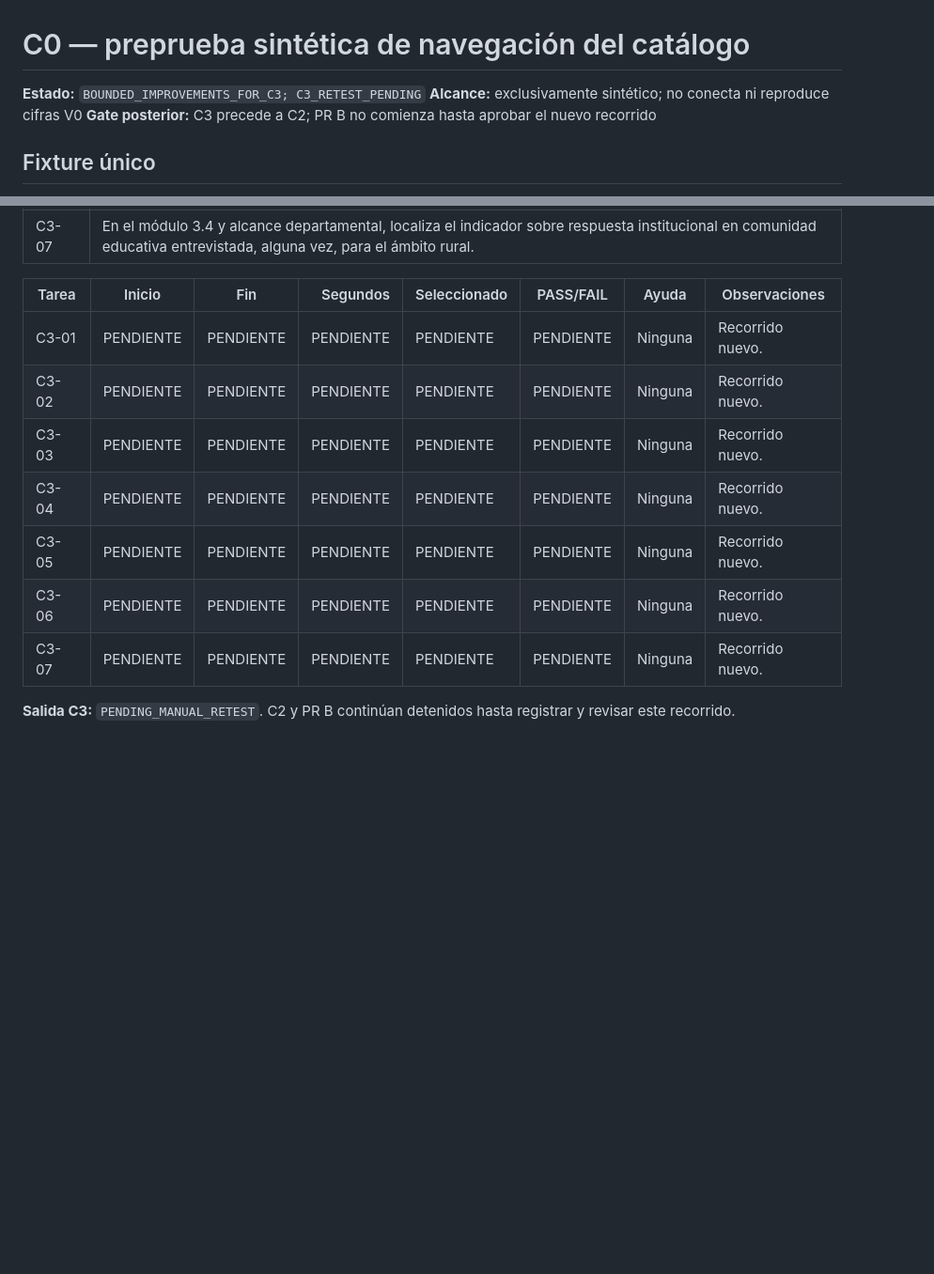
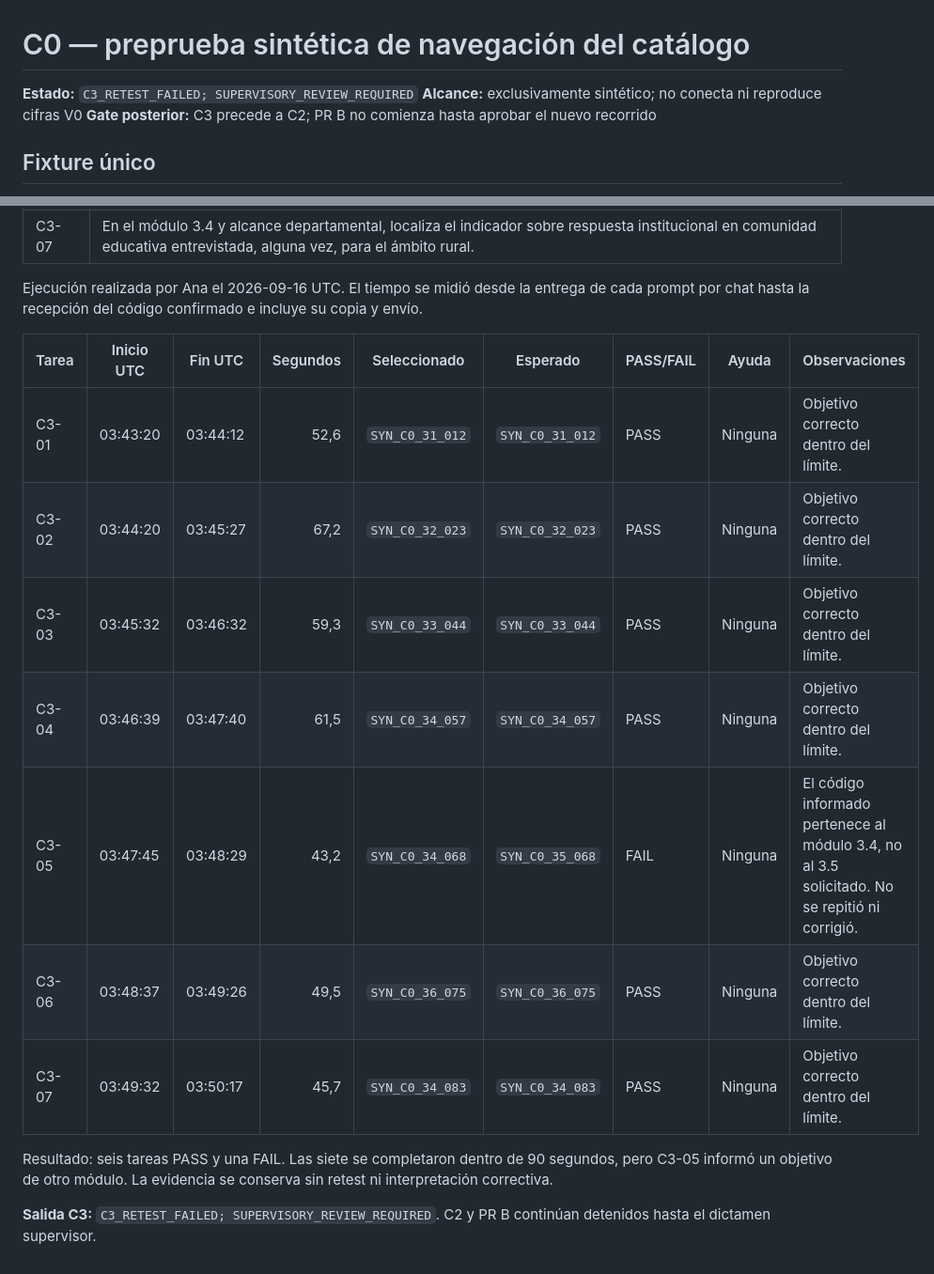
Before and after one commit to ascordero001-cell/enares-2024-crs04-ml, a Markdown page: docs/stage04/c0_synthetic_navigation.md, 2 parts joined by grey strips. Shown at 94% size. Drawn GitHub-style; blank space fills up the shorter version.

Commit message:
docs(stage04): record supervised C3 navigation retest

```diff
--- a/docs/stage04/c0_synthetic_navigation.md
+++ b/docs/stage04/c0_synthetic_navigation.md
@@ -1,6 +1,6 @@
 # C0 — preprueba sintética de navegación del catálogo
 
-**Estado:** `BOUNDED_IMPROVEMENTS_FOR_C3; C3_RETEST_PENDING`
+**Estado:** `C3_RETEST_FAILED; SUPERVISORY_REVIEW_REQUIRED`
 **Alcance:** exclusivamente sintético; no conecta ni reproduce cifras V0
 **Gate posterior:** C3 precede a C2; PR B no comienza hasta aprobar el nuevo recorrido
 
@@ -151,15 +151,22 @@ de estos prompts humanos.
 | C3-06 | En el módulo 3.6 y alcance nacional, localiza el indicador sobre consecuencias percibidas en hogares con persona adulta de referencia, alguna vez, para el total del ámbito observado. |
 | C3-07 | En el módulo 3.4 y alcance departamental, localiza el indicador sobre respuesta institucional en comunidad educativa entrevistada, alguna vez, para el ámbito rural. |
 
-| Tarea | Inicio | Fin | Segundos | Seleccionado | PASS/FAIL | Ayuda | Observaciones |
-|---|---|---|---:|---|---|---|---|
-| C3-01 | PENDIENTE | PENDIENTE | PENDIENTE | PENDIENTE | PENDIENTE | Ninguna | Recorrido nuevo. |
-| C3-02 | PENDIENTE | PENDIENTE | PENDIENTE | PENDIENTE | PENDIENTE | Ninguna | Recorrido nuevo. |
-| C3-03 | PENDIENTE | PENDIENTE | PENDIENTE | PENDIENTE | PENDIENTE | Ninguna | Recorrido nuevo. |
-| C3-04 | PENDIENTE | PENDIENTE | PENDIENTE | PENDIENTE | PENDIENTE | Ninguna | Recorrido nuevo. |
-| C3-05 | PENDIENTE | PENDIENTE | PENDIENTE | PENDIENTE | PENDIENTE | Ninguna | Recorrido nuevo. |
-| C3-06 | PENDIENTE | PENDIENTE | PENDIENTE | PENDIENTE | PENDIENTE | Ninguna | Recorrido nuevo. |
-| C3-07 | PENDIENTE | PENDIENTE | PENDIENTE | PENDIENTE | PENDIENTE | Ninguna | Recorrido nuevo. |
+Ejecución realizada por Ana el 2026-09-16 UTC. El tiempo se midió desde la entrega de cada prompt
+por chat hasta la recepción del código confirmado e incluye su copia y envío.
 
-**Salida C3:** `PENDING_MANUAL_RETEST`. C2 y PR B continúan detenidos hasta registrar y revisar
-este recorrido.
+| Tarea | Inicio UTC | Fin UTC | Segundos | Seleccionado | Esperado | PASS/FAIL | Ayuda | Observaciones |
+|---|---|---|---:|---|---|---|---|---|
+| C3-01 | 03:43:20 | 03:44:12 | 52,6 | `SYN_C0_31_012` | `SYN_C0_31_012` | PASS | Ninguna | Objetivo correcto dentro del límite. |
+| C3-02 | 03:44:20 | 03:45:27 | 67,2 | `SYN_C0_32_023` | `SYN_C0_32_023` | PASS | Ninguna | Objetivo correcto dentro del límite. |
+| C3-03 | 03:45:32 | 03:46:32 | 59,3 | `SYN_C0_33_044` | `SYN_C0_33_044` | PASS | Ninguna | Objetivo correcto dentro del límite. |
+| C3-04 | 03:46:39 | 03:47:40 | 61,5 | `SYN_C0_34_057` | `SYN_C0_34_057` | PASS | Ninguna | Objetivo correcto dentro del límite. |
+| C3-05 | 03:47:45 | 03:48:29 | 43,2 | `SYN_C0_34_068` | `SYN_C0_35_068` | FAIL | Ninguna | El código informado pertenece al módulo 3.4, no al 3.5 solicitado. No se repitió ni corrigió. |
+| C3-06 | 03:48:37 | 03:49:26 | 49,5 | `SYN_C0_36_075` | `SYN_C0_36_075` | PASS | Ninguna | Objetivo correcto dentro del límite. |
+| C3-07 | 03:49:32 | 03:50:17 | 45,7 | `SYN_C0_34_083` | `SYN_C0_34_083` | PASS | Ninguna | Objetivo correcto dentro del límite. |
+
+Resultado: seis tareas PASS y una FAIL. Las siete se completaron dentro de 90 segundos, pero
+C3-05 informó un objetivo de otro módulo. La evidencia se conserva sin retest ni interpretación
+correctiva.
+
+**Salida C3:** `C3_RETEST_FAILED; SUPERVISORY_REVIEW_REQUIRED`. C2 y PR B continúan detenidos
+hasta el dictamen supervisor.
```
